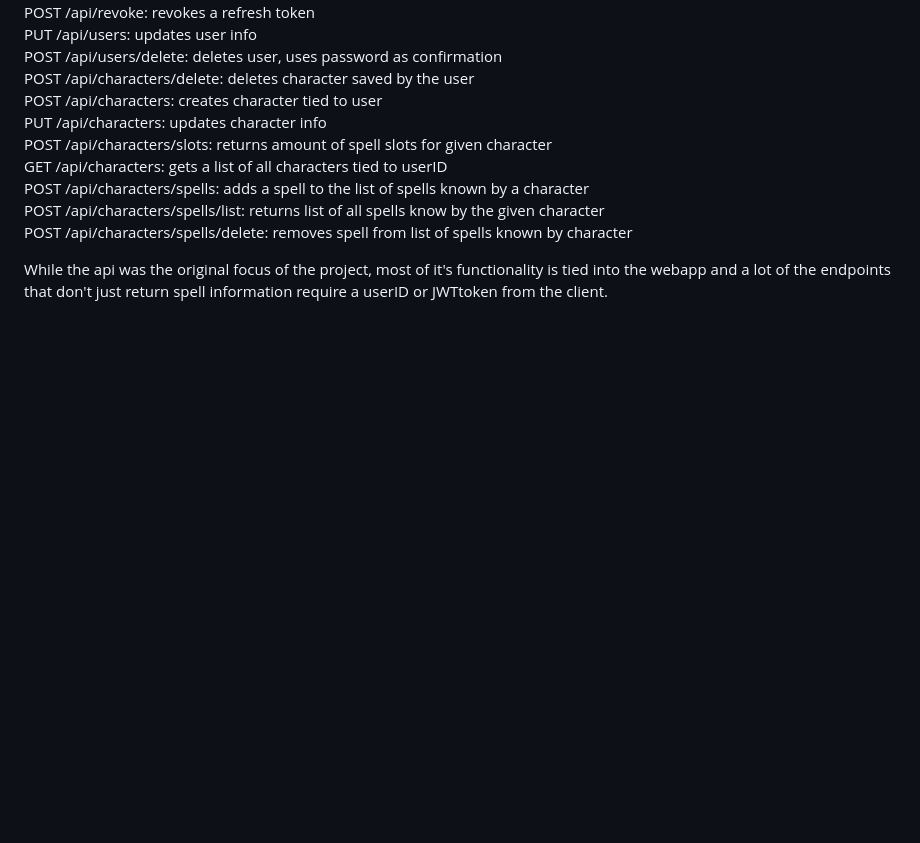
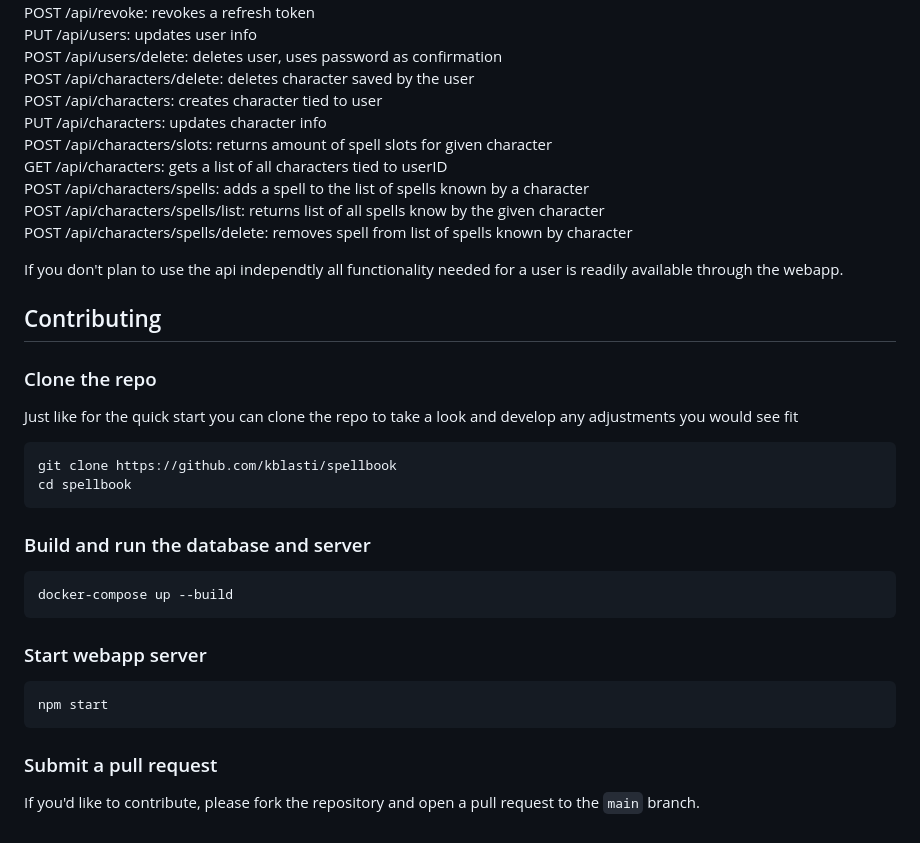
Before and after one commit to kblasti/spellbook, a Markdown page: README.md, the part around one of its changes. GitHub-like rendering; blank space fills up the shorter version.

````diff
--- a/README.md
+++ b/README.md
@@ -36,4 +58,28 @@ The webapp handles the api endpoints for general use, but for specific api endpo
   POST /api/characters/spells/list: returns list of all spells know by the given character
   POST /api/characters/spells/delete: removes spell from list of spells known by character
 
-While the api was the original focus of the project, most of it's functionality is tied into the webapp and a lot of the endpoints that don't just return spell information require a userID or JWTtoken from the client.
+If you don't plan to use the api independtly all functionality needed for a user is readily available through the webapp.
+
+## Contributing
+
+### Clone the repo
+
+Just like for the quick start you can clone the repo to take a look and develop any adjustments you would see fit
+```bash
+git clone https://github.com/kblasti/spellbook
+cd spellbook
+```
+
+### Build and run the database and server
+```bash
+docker-compose up --build
+```
+
+### Start webapp server
+```bash
+npm start
+```
+
+### Submit a pull request
+
+If you'd like to contribute, please fork the repository and open a pull request to the `main` branch.
````
Also changed, not shown: other parts of README.md (+24 -2 lines).
